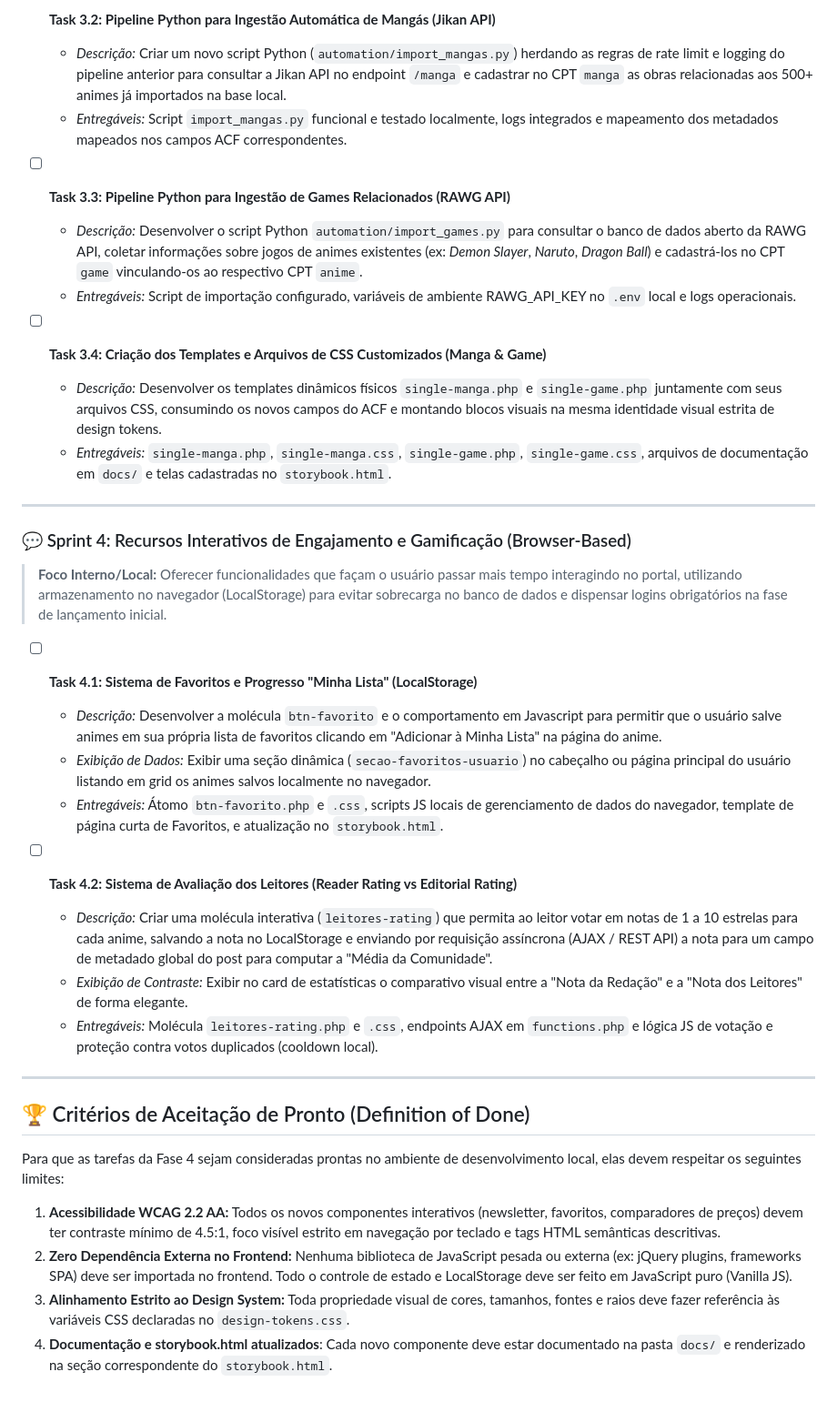
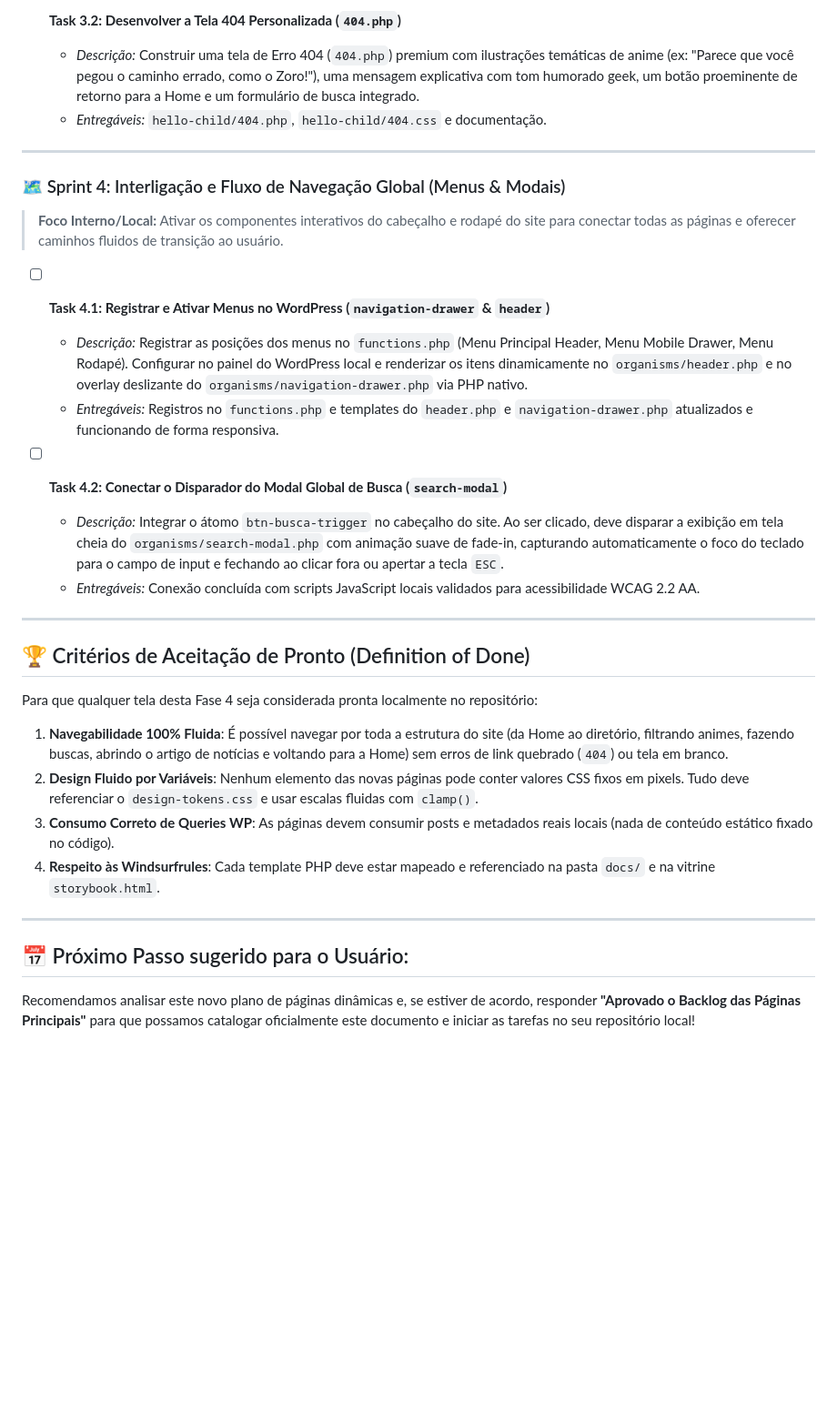
Before and after one commit to eupabloaugusto/geek-ao-cubo-2.0, a Markdown page: backlog-fase-4.md, the part around one of its changes. Shown at 91% size. Drawn GitHub-style; blank space fills up the shorter version.

Commit message:
docs: restructure phase 4 backlog to focus on core website pages construction

```diff
--- a/backlog-fase-4.md
+++ b/backlog-fase-4.md
@@ -93,38 +84,33 @@ flowchart TD
 
-- [ ] **Task 3.2: Pipeline Python para Ingestão Automática de Mangás (Jikan API)**
-  * *Descrição:* Criar um novo script Python (`automation/import_mangas.py`) herdando as regras de rate limit e logging do pipeline anterior para consultar a Jikan API no endpoint `/manga` e cadastrar no CPT `manga` as obras relacionadas aos 500+ animes já importados na base local.
-  * *Entregáveis:* Script `import_mangas.py` funcional e testado localmente, logs integrados e mapeamento dos metadados mapeados nos campos ACF correspondentes.
-
-- [ ] **Task 3.3: Pipeline Python para Ingestão de Games Relacionados (RAWG API)**
-  * *Descrição:* Desenvolver o script Python `automation/import_games.py` para consultar o banco de dados aberto da RAWG API, coletar informações sobre jogos de animes existentes (ex: *Demon Slayer*, *Naruto*, *Dragon Ball*) e cadastrá-los no CPT `game` vinculando-os ao respectivo CPT `anime`.
-  * *Entregáveis:* Script de importação configurado, variáveis de ambiente RAWG_API_KEY no `.env` local e logs operacionais.
-
-- [ ] **Task 3.4: Criação dos Templates e Arquivos de CSS Customizados (Manga & Game)**
-  * *Descrição:* Desenvolver os templates dinâmicos físicos `single-manga.php` e `single-game.php` juntamente com seus arquivos CSS, consumindo os novos campos do ACF e montando blocos visuais na mesma identidade visual estrita de design tokens.
-  * *Entregáveis:* `single-manga.php`, `single-manga.css`, `single-game.php`, `single-game.css`, arquivos de documentação em `docs/` e telas cadastradas no `storybook.html`.
+- [ ] **Task 3.2: Desenvolver a Tela 404 Personalizada (`404.php`)**
+  * *Descrição:* Construir uma tela de Erro 404 (`404.php`) premium com ilustrações temáticas de anime (ex: "Parece que você pegou o caminho errado, como o Zoro!"), uma mensagem explicativa com tom humorado geek, um botão proeminente de retorno para a Home e um formulário de busca integrado.
+  * *Entregáveis:* `hello-child/404.php`, `hello-child/404.css` e documentação.
 
 ---
 
-### 💬 Sprint 4: Recursos Interativos de Engajamento e Gamificação (Browser-Based)
-> **Foco Interno/Local:** Oferecer funcionalidades que façam o usuário passar mais tempo interagindo no portal, utilizando armazenamento no navegador (LocalStorage) para evitar sobrecarga no banco de dados e dispensar logins obrigatórios na fase de lançamento inicial.
+### 🗺️ Sprint 4: Interligação e Fluxo de Navegação Global (Menus & Modais)
+> **Foco Interno/Local:** Ativar os componentes interativos do cabeçalho e rodapé do site para conectar todas as páginas e oferecer caminhos fluidos de transição ao usuário.
 
-- [ ] **Task 4.1: Sistema de Favoritos e Progresso "Minha Lista" (LocalStorage)**
-  * *Descrição:* Desenvolver a molécula `btn-favorito` e o comportamento em Javascript para permitir que o usuário salve animes em sua própria lista de favoritos clicando em "Adicionar à Minha Lista" na página do anime.
-  * *Exibição de Dados:* Exibir uma seção dinâmica (`secao-favoritos-usuario`) no cabeçalho ou página principal do usuário listando em grid os animes salvos localmente no navegador.
-  * *Entregáveis:* Átomo `btn-favorito.php` e `.css`, scripts JS locais de gerenciamento de dados do navegador, template de página curta de Favoritos, e atualização no `storybook.html`.
+- [ ] **Task 4.1: Registrar e Ativar Menus no WordPress (`navigation-drawer` & `header`)**
+  * *Descrição:* Registrar as posições dos menus no `functions.php` (Menu Principal Header, Menu Mobile Drawer, Menu Rodapé). Configurar no painel do WordPress local e renderizar os itens dinamicamente no `organisms/header.php` e no overlay deslizante do `organisms/navigation-drawer.php` via PHP nativo.
+  * *Entregáveis:* Registros no `functions.php` e templates do `header.php` e `navigation-drawer.php` atualizados e funcionando de forma responsiva.
 
-- [ ] **Task 4.2: Sistema de Avaliação dos Leitores (Reader Rating vs Editorial Rating)**
-  * *Descrição:* Criar uma molécula interativa (`leitores-rating`) que permita ao leitor votar em notas de 1 a 10 estrelas para cada anime, salvando a nota no LocalStorage e enviando por requisição assíncrona (AJAX / REST API) a nota para um campo de metadado global do post para computar a "Média da Comunidade".
-  * *Exibição de Contraste:* Exibir no card de estatísticas o comparativo visual entre a "Nota da Redação" e a "Nota dos Leitores" de forma elegante.
-  * *Entregáveis:* Molécula `leitores-rating.php` e `.css`, endpoints AJAX em `functions.php` e lógica JS de votação e proteção contra votos duplicados (cooldown local).
+- [ ] **Task 4.2: Conectar o Disparador do Modal Global de Busca (`search-modal`)**
+  * *Descrição:* Integrar o átomo `btn-busca-trigger` no cabeçalho do site. Ao ser clicado, deve disparar a exibição em tela cheia do `organisms/search-modal.php` com animação suave de fade-in, capturando automaticamente o foco do teclado para o campo de input e fechando ao clicar fora ou apertar a tecla `ESC`.
+  * *Entregáveis:* Conexão concluída com scripts JavaScript locais validados para acessibilidade WCAG 2.2 AA.
 
 ---
 
 ## 🏆 Critérios de Aceitação de Pronto (Definition of Done)
 
-Para que as tarefas da Fase 4 sejam consideradas prontas no ambiente de desenvolvimento local, elas devem respeitar os seguintes limites:
+Para que qualquer tela desta Fase 4 seja considerada pronta localmente no repositório:
 
-1. **Acessibilidade WCAG 2.2 AA:** Todos os novos componentes interativos (newsletter, favoritos, comparadores de preços) devem ter contraste mínimo de 4.5:1, foco visível estrito em navegação por teclado e tags HTML semânticas descritivas.
-2. **Zero Dependência Externa no Frontend:** Nenhuma biblioteca de JavaScript pesada ou externa (ex: jQuery plugins, frameworks SPA) deve ser importada no frontend. Todo o controle de estado e LocalStorage deve ser feito em JavaScript puro (Vanilla JS).
-3. **Alinhamento Estrito ao Design System:** Toda propriedade visual de cores, tamanhos, fontes e raios deve fazer referência às variáveis CSS declaradas no `design-tokens.css`.
-4. **Documentação e storybook.html atualizados**: Cada novo componente deve estar documentado na pasta `docs/` e renderizado na seção correspondente do `storybook.html`.
+1. **Navegabilidade 100% Fluida**: É possível navegar por toda a estrutura do site (da Home ao diretório, filtrando animes, fazendo buscas, abrindo o artigo de notícias e voltando para a Home) sem erros de link quebrado (`404`) ou tela em branco.
+2. **Design Fluido por Variáveis**: Nenhum elemento das novas páginas pode conter valores CSS fixos em pixels. Tudo deve referenciar o `design-tokens.css` e usar escalas fluidas com `clamp()`.
+3. **Consumo Correto de Queries WP**: As páginas devem consumir posts e metadados reais locais (nada de conteúdo estático fixado no código).
+4. **Respeito às Windsurfrules**: Cada template PHP deve estar mapeado e referenciado na pasta `docs/` e na vitrine `storybook.html`.
+
+---
+
+## 📅 Próximo Passo sugerido para o Usuário:
+Recomendamos analisar este novo plano de páginas dinâmicas e, se estiver de acordo, responder **"Aprovado o Backlog das Páginas Principais"** para que possamos catalogar oficialmente este documento e iniciar as tarefas no seu repositório local!
```
Also changed, not shown: other parts of backlog-fase-4.md (+48 -57 lines).
